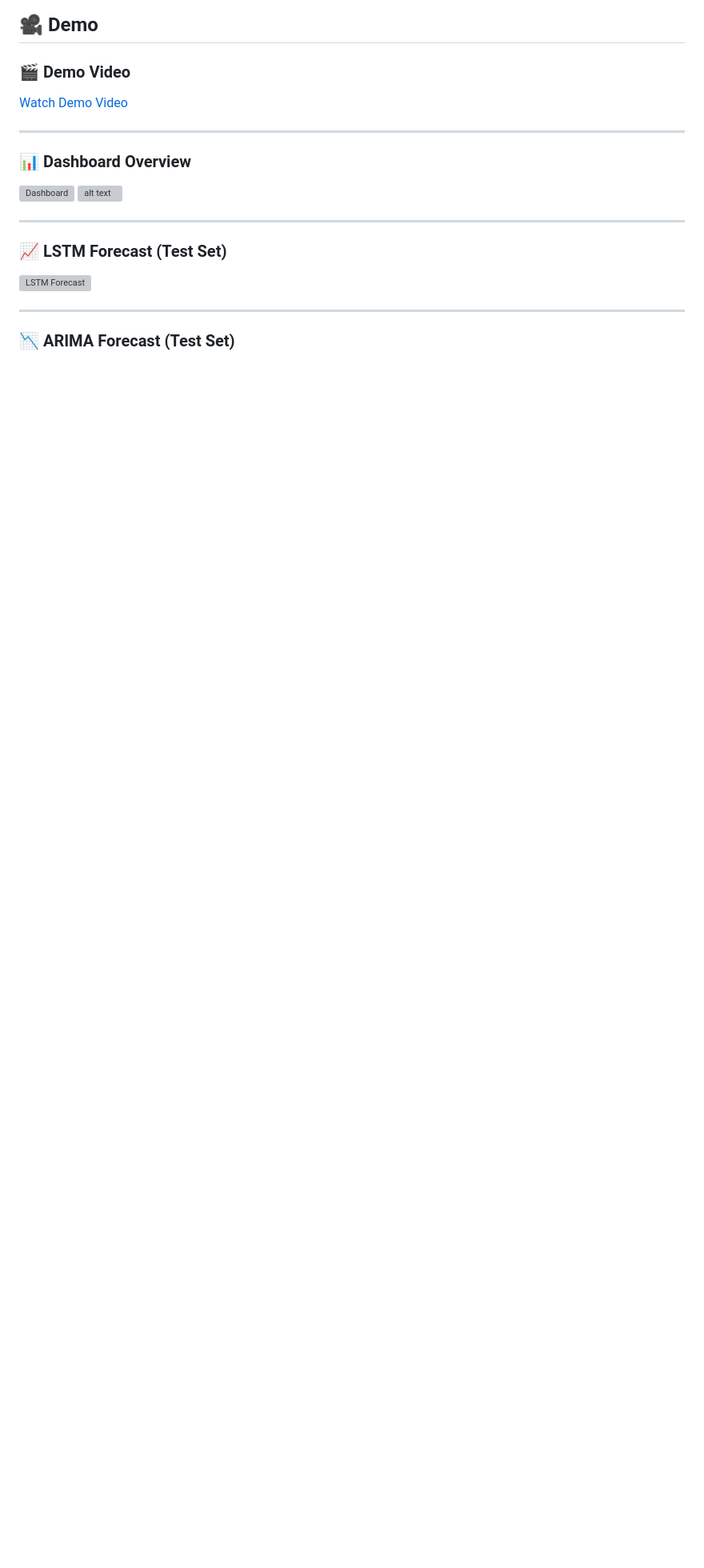
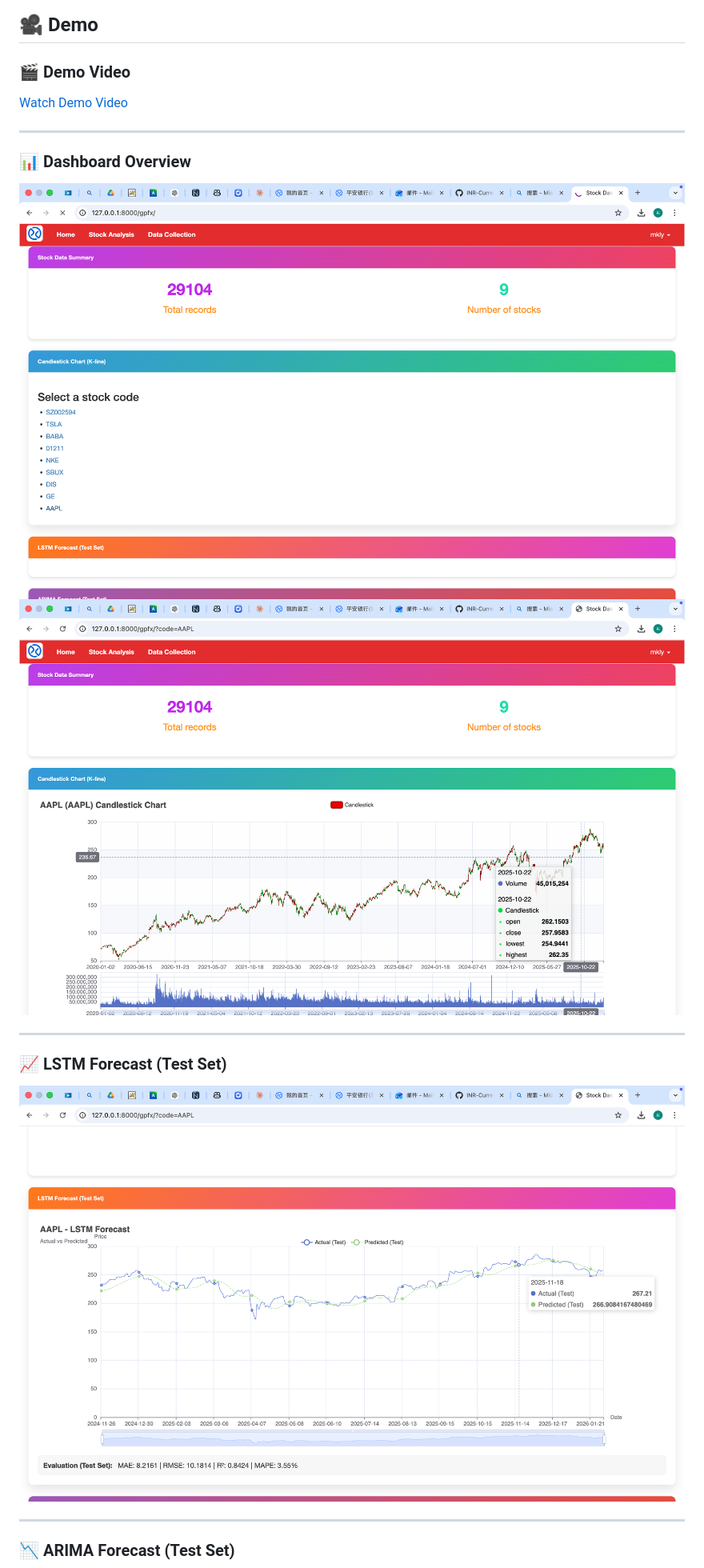
Before and after one commit to makliya/Finanancial-Time-Series-Analytics-Platform, a Markdown page: README.md, the part around one of its changes. Shown at 80% size. GitHub-like rendering; blank space fills up the shorter version; grey boxes are pictures that could not be loaded.

Commit message:
Fix image paths in README.md
Updated image paths in README.md to use relative paths.

```diff
--- a/README.md
+++ b/README.md
@@ -31,15 +31,15 @@ http://127.0.0.1:8000
 ### 📊 Dashboard Overview
 
 
-![Dashboard](Financial-Time-Series-Analytics-Platform/datapp/images/dashboard.png)
-![alt text](Financial-Time-Series-Analytics-Platform/datapp/images/dashboard1.png)
+![Dashboard](datapp/images/dashboard.png)
+![alt text](datapp/images/dashboard1.png)
 
 ------------------------------------------------------------------------
 
 ### 📈 LSTM Forecast (Test Set)
 
 
-![LSTM Forecast](Financial-Time-Series-Analytics-Platform/datapp/images/lstm.png)
+![LSTM Forecast](datapp/images/lstm.png)
 
 ------------------------------------------------------------------------
 
```
Also changed, not shown: other parts of README.md (+3 -3 lines).
